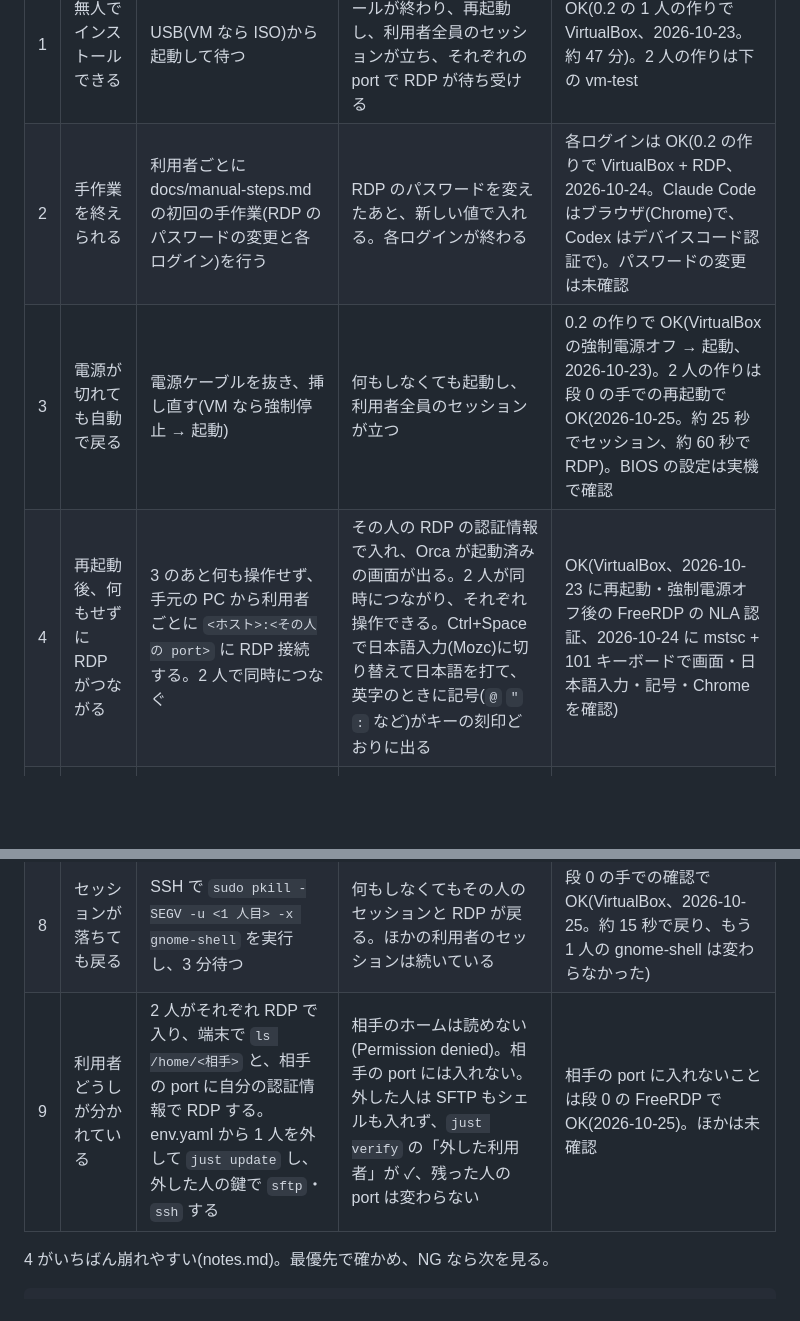
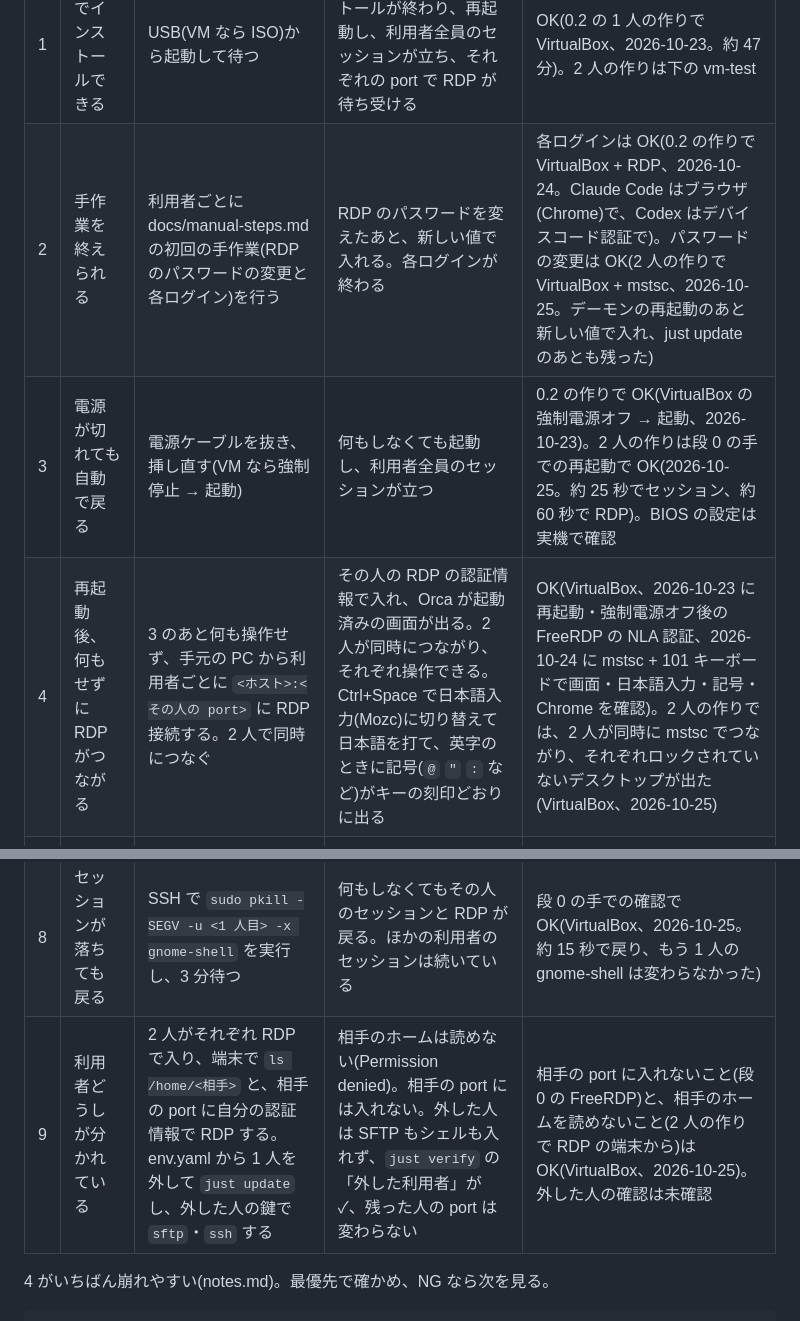
Before and after one commit to propagandist/agent-host-autoinstall, a Markdown page: docs/acceptance-test.md, 2 parts joined by grey strips. Rendered like a GitHub page; blank space fills up the shorter version.

Commit message:
#15 の VM での確認の結果を、受け入れテストと技術メモに書く
Co-Authored-By: Claude Opus 5.5 <noreply@anthropic.com>

```diff
--- a/docs/acceptance-test.md
+++ b/docs/acceptance-test.md
@@ -20,14 +20,14 @@ SPEC.md §7 の手順。まず仮想マシン(KVM/QEMU、Windows では VirtualB
 | # | 確認すること | 手順 | 合格の条件 | 結果(このリポジトリでの検証) |
 |---|---|---|---|---|
 | 1 | 無人でインストールできる | USB(VM なら ISO)から起動して待つ | 確認画面なしでインストールが終わり、再起動し、利用者全員のセッションが立ち、それぞれの port で RDP が待ち受ける | OK(0.2 の 1 人の作りで VirtualBox、2026-10-23。約 47 分)。2 人の作りは下の vm-test |
-| 2 | 手作業を終えられる | 利用者ごとに docs/manual-steps.md の初回の手作業(RDP のパスワードの変更と各ログイン)を行う | RDP のパスワードを変えたあと、新しい値で入れる。各ログインが終わる | 各ログインは OK(0.2 の作りで VirtualBox + RDP、2026-10-24。Claude Code はブラウザ(Chrome)で、Codex はデバイスコード認証で)。パスワードの変更は未確認 |
+| 2 | 手作業を終えられる | 利用者ごとに docs/manual-steps.md の初回の手作業(RDP のパスワードの変更と各ログイン)を行う | RDP のパスワードを変えたあと、新しい値で入れる。各ログインが終わる | 各ログインは OK(0.2 の作りで VirtualBox + RDP、2026-10-24。Claude Code はブラウザ(Chrome)で、Codex はデバイスコード認証で)。パスワードの変更は OK(2 人の作りで VirtualBox + mstsc、2026-10-25。デーモンの再起動のあと新しい値で入れ、just update のあとも残った) |
 | 3 | 電源が切れても自動で戻る | 電源ケーブルを抜き、挿し直す(VM なら強制停止 → 起動) | 何もしなくても起動し、利用者全員のセッションが立つ | 0.2 の作りで OK(VirtualBox の強制電源オフ → 起動、2026-10-23)。2 人の作りは段 0 の手での再起動で OK(2026-10-25。約 25 秒でセッション、約 60 秒で RDP)。BIOS の設定は実機で確認 |
-| 4 | 再起動後、何もせずに RDP がつながる | 3 のあと何も操作せず、手元の PC から利用者ごとに `<ホスト>:<その人の port>` に RDP 接続する。2 人で同時につなぐ | その人の RDP の認証情報で入れ、Orca が起動済みの画面が出る。2 人が同時につながり、それぞれ操作できる。Ctrl+Space で日本語入力(Mozc)に切り替えて日本語を打て、英字のときに記号(`@` `"` `:` など)がキーの刻印どおりに出る | OK(VirtualBox、2026-10-23 に再起動・強制電源オフ後の FreeRDP の NLA 認証、2026-10-24 に mstsc + 101 キーボードで画面・日本語入力・記号・Chrome を確認) |
+| 4 | 再起動後、何もせずに RDP がつながる | 3 のあと何も操作せず、手元の PC から利用者ごとに `<ホスト>:<その人の port>` に RDP 接続する。2 人で同時につなぐ | その人の RDP の認証情報で入れ、Orca が起動済みの画面が出る。2 人が同時につながり、それぞれ操作できる。Ctrl+Space で日本語入力(Mozc)に切り替えて日本語を打て、英字のときに記号(`@` `"` `:` など)がキーの刻印どおりに出る | OK(VirtualBox、2026-10-23 に再起動・強制電源オフ後の FreeRDP の NLA 認証、2026-10-24 に mstsc + 101 キーボードで画面・日本語入力・記号・Chrome を確認)。2 人の作りでは、2 人が同時に mstsc でつながり、それぞれロックされていないデスクトップが出た(VirtualBox、2026-10-25) |
 | 5 | エージェントが動く | Orca から Claude Code と Codex で、それぞれ簡単なタスクを 1 本ずつ実行する | 両方とも最後まで終わる | OK(VirtualBox + RDP、2026-10-24。Claude が README.md、Codex が hello.py を作った) |
 | 6 | 切断しても作業が続く | 5 のタスクを走らせたまま RDP を切断し、10 分後に再接続する | タスクが継続している(画面ロックで切れていない) | OK(VirtualBox + RDP、2026-10-24。約 12 分切断して再接続。ロックされず、端末のループも続いていた) |
 | 7 | LAN の外から到達できない | lan_cidrs の外から `22` と利用者の RDP のポートに接続する | どれも到達できない | |
 | 8 | セッションが落ちても戻る | SSH で `sudo pkill -SEGV -u <1 人目> -x gnome-shell` を実行し、3 分待つ | 何もしなくてもその人のセッションと RDP が戻る。ほかの利用者のセッションは続いている | 段 0 の手での確認で OK(VirtualBox、2026-10-25。約 15 秒で戻り、もう 1 人の gnome-shell は変わらなかった) |
-| 9 | 利用者どうしが分かれている | 2 人がそれぞれ RDP で入り、端末で `ls /home/<相手>` と、相手の port に自分の認証情報で RDP する。env.yaml から 1 人を外して `just update` し、外した人の鍵で `sftp`・`ssh` する | 相手のホームは読めない(Permission denied)。相手の port には入れない。外した人は SFTP もシェルも入れず、`just verify` の「外した利用者」が ✓、残った人の port は変わらない | 相手の port に入れないことは段 0 の FreeRDP で OK(2026-10-25)。ほかは未確認 |
+| 9 | 利用者どうしが分かれている | 2 人がそれぞれ RDP で入り、端末で `ls /home/<相手>` と、相手の port に自分の認証情報で RDP する。env.yaml から 1 人を外して `just update` し、外した人の鍵で `sftp`・`ssh` する | 相手のホームは読めない(Permission denied)。相手の port には入れない。外した人は SFTP もシェルも入れず、`just verify` の「外した利用者」が ✓、残った人の port は変わらない | 相手の port に入れないこと(段 0 の FreeRDP)と、相手のホームを読めないこと(2 人の作りで RDP の端末から)は OK(VirtualBox、2026-10-25)。外した人の確認は未確認 |
 
 4 がいちばん崩れやすい(notes.md)。最優先で確かめ、NG なら次を見る。
 
```
Also changed, not shown: docs/notes.md (+10 -0 lines).
